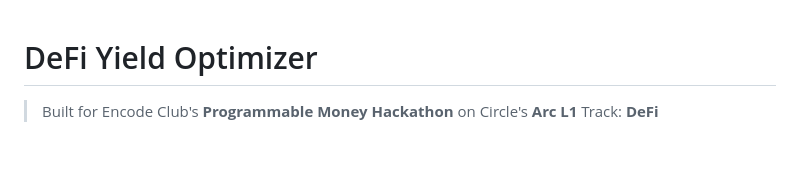
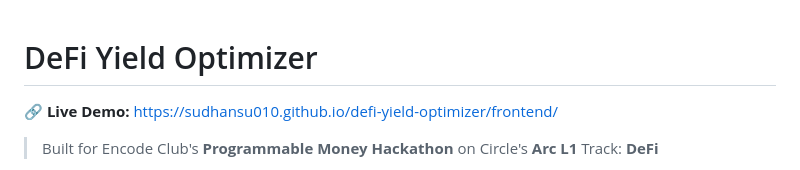
Before and after one commit to Sudhansu010/defi-yield-optimizer, a Markdown page: README.md, the part around the change. Drawn GitHub-style; blank space fills up the shorter version.

```diff
--- a/README.md
+++ b/README.md
@@ -1,4 +1,5 @@
 # DeFi Yield Optimizer
+**🔗 Live Demo:** https://sudhansu010.github.io/defi-yield-optimizer/frontend/
 
 > Built for Encode Club's **Programmable Money Hackathon** on Circle's **Arc L1**
 > Track: **DeFi**
```
